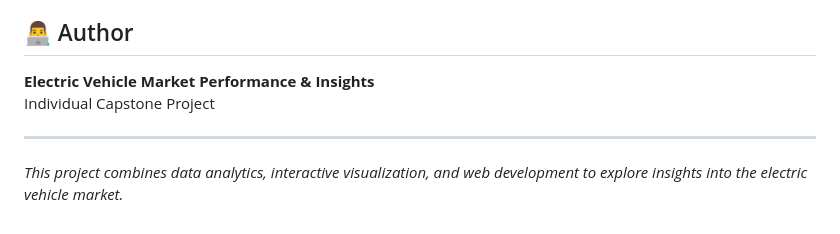
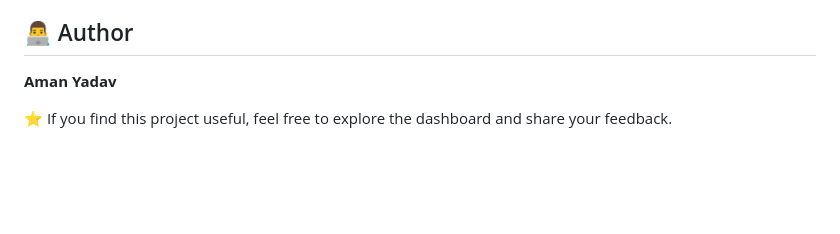
Before and after one commit to Amanc0de/EV-Market-Performance-Insights, a Markdown page: README.md, the part around the change. Drawn GitHub-style; blank space fills up the shorter version.

Commit message:
Revise author details and project overview
Updated author information and project description.

```diff
--- a/README.md
+++ b/README.md
@@ -138,9 +138,6 @@ The dataset contains EV attributes such as manufacturer, model year, battery spe
 
 ## 👨‍💻 Author
 
-**Electric Vehicle Market Performance & Insights**
-Individual Capstone Project
+**Aman Yadav**
 
----
-
-*This project combines data analytics, interactive visualization, and web development to explore insights into the electric vehicle market.*
+⭐ If you find this project useful, feel free to explore the dashboard and share your feedback.
```
